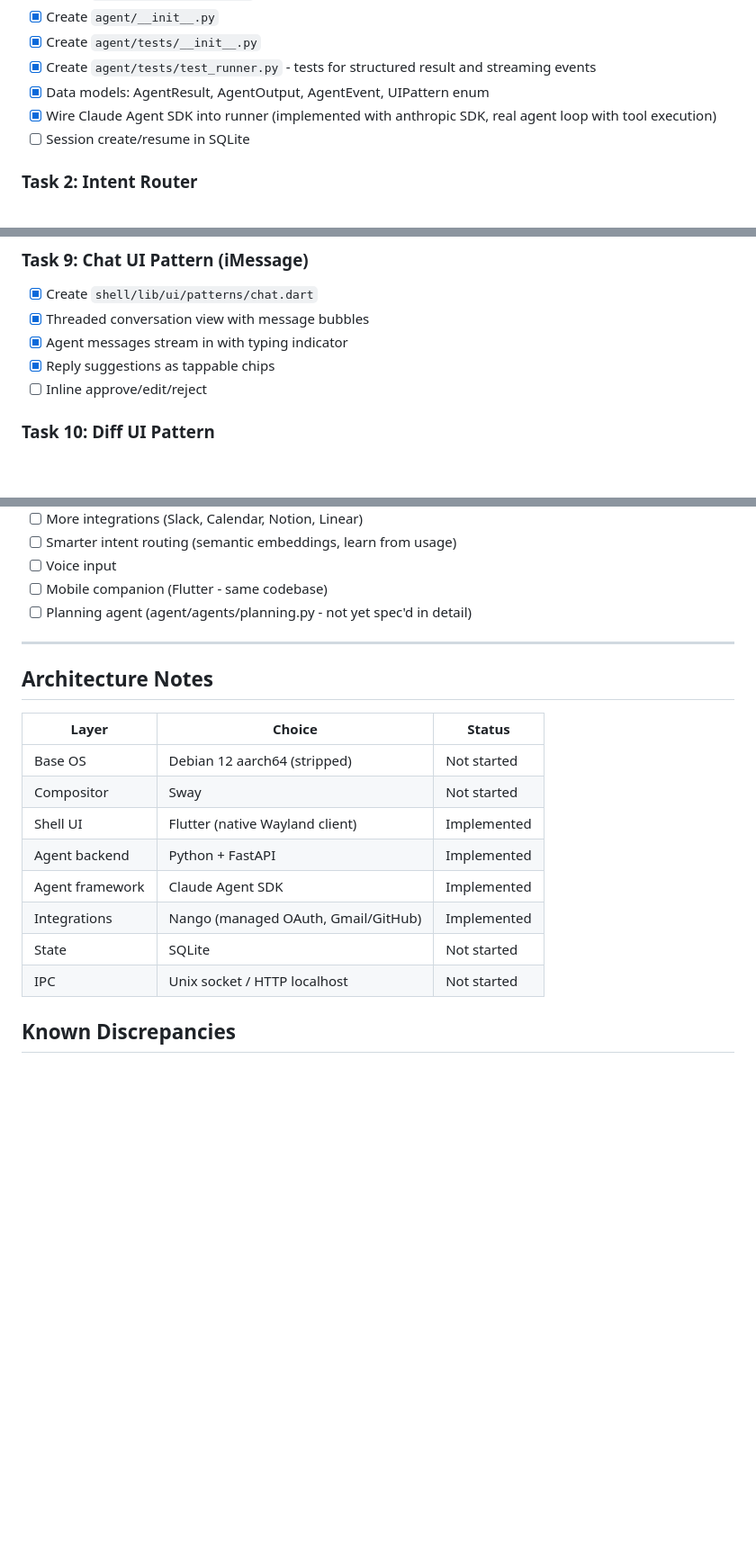
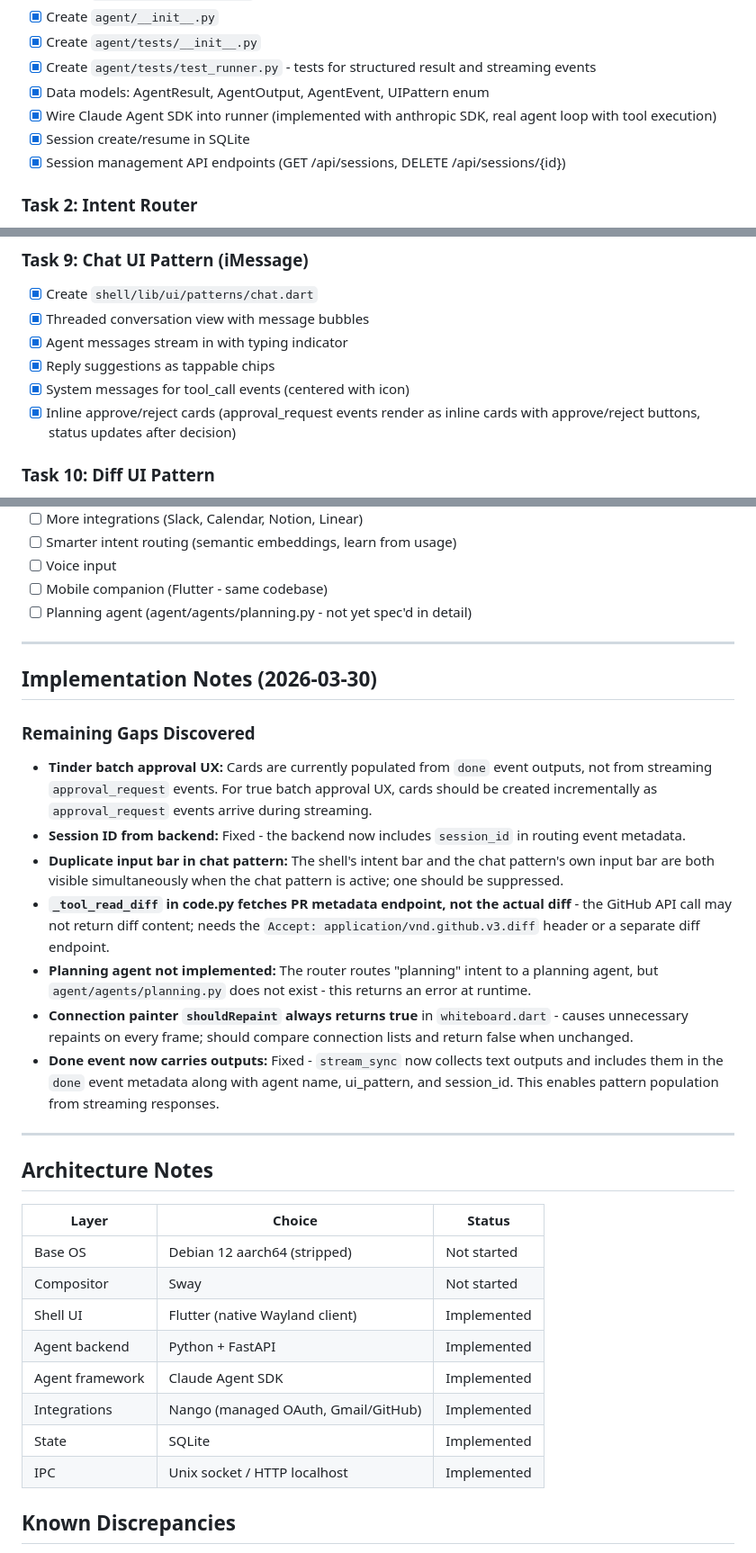
Before and after one commit to calvinbeighle/monet, a Markdown page: IMPLEMENTATION_PLAN.md, 3 parts joined by grey strips. Shown at 90% size. Drawn GitHub-style; blank space fills up the shorter version.

Commit message:
docs: update implementation plan with Phase 2 progress and known gaps

```diff
--- a/IMPLEMENTATION_PLAN.md
+++ b/IMPLEMENTATION_PLAN.md
@@ -22,7 +22,8 @@ Agents must work from CLI before any UI. This proves the core concept.
 - [x] Create `agent/tests/test_runner.py` - tests for structured result and streaming events
 - [x] Data models: AgentResult, AgentOutput, AgentEvent, UIPattern enum
 - [x] Wire Claude Agent SDK into runner (implemented with anthropic SDK, real agent loop with tool execution)
-- [ ] Session create/resume in SQLite
+- [x] Session create/resume in SQLite
+- [x] Session management API endpoints (GET /api/sessions, DELETE /api/sessions/{id})
 
 ### Task 2: Intent Router
 
@@ -96,7 +98,8 @@ Flutter shell with all 4 UI patterns. Runs on Mac for dev, targets Linux aarch64
 - [x] Threaded conversation view with message bubbles
 - [x] Agent messages stream in with typing indicator
 - [x] Reply suggestions as tappable chips
-- [ ] Inline approve/edit/reject
+- [x] System messages for tool_call events (centered with icon)
+- [x] Inline approve/reject cards (approval_request events render as inline cards with approve/reject buttons, status updates after decision)
 
 ### Task 10: Diff UI Pattern
 
@@ -222,6 +226,20 @@ Debian VM boots directly into Monet.
 
 ---
 
+## Implementation Notes (2026-03-30)
+
+### Remaining Gaps Discovered
+
+- **Tinder batch approval UX:** Cards are currently populated from `done` event outputs, not from streaming `approval_request` events. For true batch approval UX, cards should be created incrementally as `approval_request` events arrive during streaming.
+- **Session ID from backend:** Fixed - the backend now includes `session_id` in routing event metadata.
+- **Duplicate input bar in chat pattern:** The shell's intent bar and the chat pattern's own input bar are both visible simultaneously when the chat pattern is active; one should be suppressed.
+- **`_tool_read_diff` in code.py fetches PR metadata endpoint, not the actual diff** - the GitHub API call may not return diff content; needs the `Accept: application/vnd.github.v3.diff` header or a separate diff endpoint.
+- **Planning agent not implemented:** The router routes "planning" intent to a planning agent, but `agent/agents/planning.py` does not exist - this returns an error at runtime.
+- **Connection painter `shouldRepaint` always returns true** in `whiteboard.dart` - causes unnecessary repaints on every frame; should compare connection lists and return false when unchanged.
+- **Done event now carries outputs:** Fixed - `stream_sync` now collects text outputs and includes them in the `done` event metadata along with agent name, ui_pattern, and session_id. This enables pattern population from streaming responses.
+
+---
+
 ## Architecture Notes
 
 | Layer           | Choice                              | Status      |
@@ -232,8 +250,8 @@ Debian VM boots directly into Monet.
 | Agent backend   | Python + FastAPI                    | Implemented |
 | Agent framework | Claude Agent SDK                    | Implemented |
 | Integrations    | Nango (managed OAuth, Gmail/GitHub) | Implemented |
-| State           | SQLite                              | Not started |
-| IPC             | Unix socket / HTTP localhost        | Not started |
+| State           | SQLite                              | Implemented |
+| IPC             | Unix socket / HTTP localhost        | Implemented |
 
 ## Known Discrepancies
 
```
Also changed, not shown: other parts of IMPLEMENTATION_PLAN.md (+3 -1 lines).
